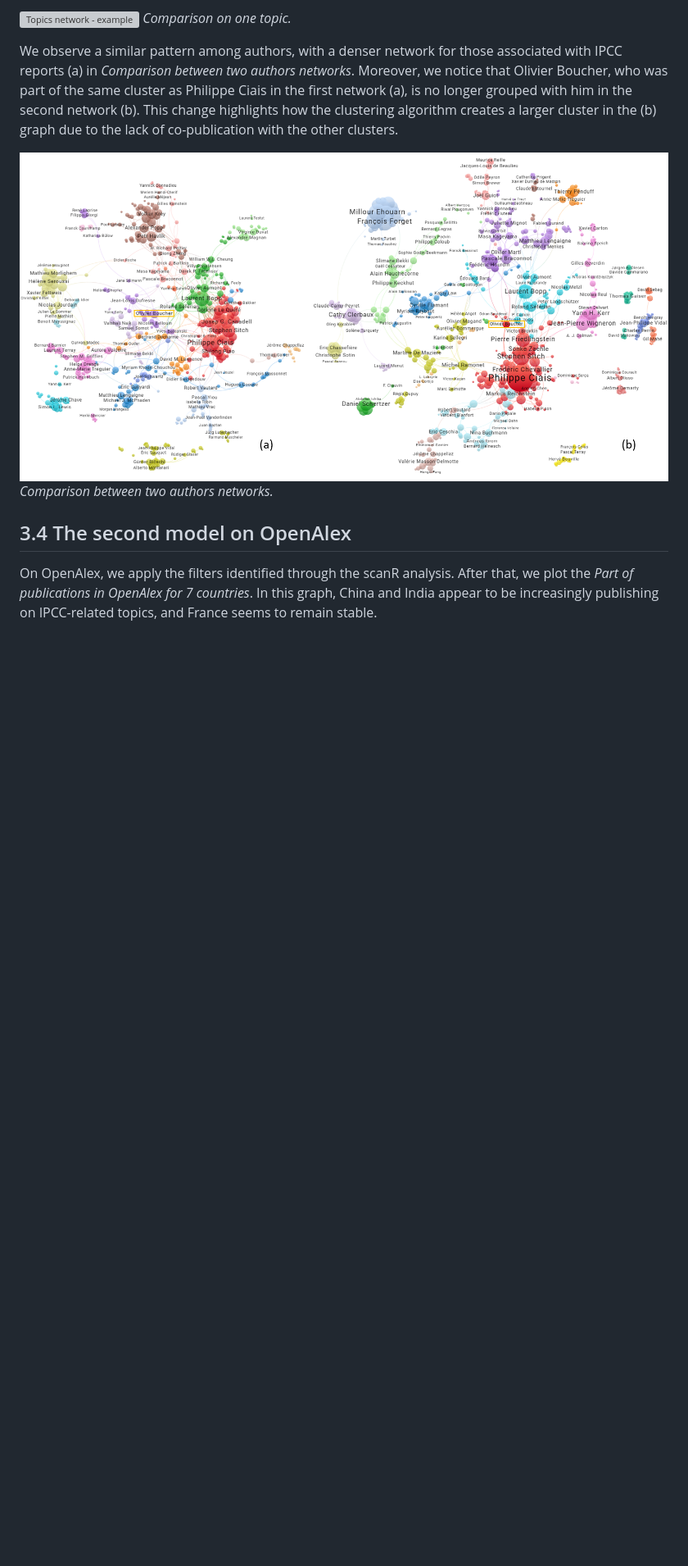
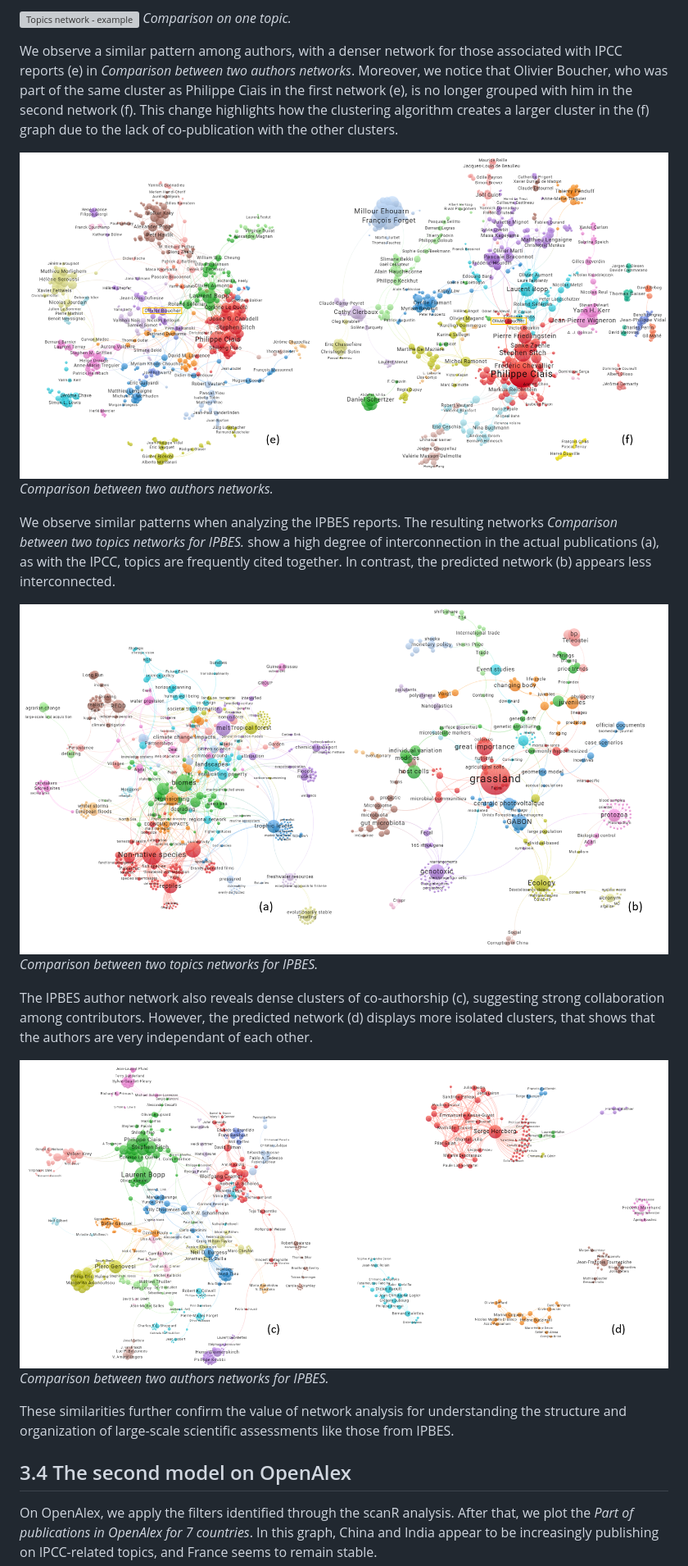
Before and after one commit to dataesr/teds, a Markdown page: doc_network/teds.md, the part around the change. Shown: that part at 82% size. GitHub-like rendering; pictures changed too: doc_network/images/teds_network_authors2.png, doc_network/images/teds_network_authors2_ipbes.png (added), doc_network/images/teds_network_topics2_ipbes.png (added); blank space fills up the shorter version; grey boxes are pictures that could not be loaded.

Commit message:
feat(publication): finalisation ipbes network

```diff
--- a/doc_network/teds.md
+++ b/doc_network/teds.md
@@ -319,10 +319,22 @@ It’s interesting to see that 'soil moisture' is linked to 'evapotranspiration'
 ![Topics network - example](./images/teds_network_topics2_sensors.png)
 _Comparison on one topic._
 
-We observe a similar pattern among authors, with a denser network for those associated with IPCC reports (a) in _Comparison between two authors networks_. Moreover, we notice that Olivier Boucher, who was part of the same cluster as Philippe Ciais in the first network (a), is no longer grouped with him in the second network (b). This change highlights how the clustering algorithm creates a larger cluster in the (b) graph due to the lack of co-publication with the other clusters.
+We observe a similar pattern among authors, with a denser network for those associated with IPCC reports (e) in _Comparison between two authors networks_. Moreover, we notice that Olivier Boucher, who was part of the same cluster as Philippe Ciais in the first network (e), is no longer grouped with him in the second network (f). This change highlights how the clustering algorithm creates a larger cluster in the (f) graph due to the lack of co-publication with the other clusters.
 
 ![Authors network](./images/teds_network_authors2.png)
 _Comparison between two authors networks._
+
+We observe similar patterns when analyzing the IPBES reports. The resulting networks _Comparison between two topics networks for IPBES._ show a high degree of interconnection in the actual publications (a), as with the IPCC, topics are frequently cited together. In contrast, the predicted network (b) appears less interconnected.
+
+![Topics network](./images/teds_network_topics2_ipbes.png)
+_Comparison between two topics networks for IPBES._
+
+The IPBES author network also reveals dense clusters of co-authorship (c), suggesting strong collaboration among contributors. However, the predicted network (d) displays more isolated clusters, that shows that the authors are very independant of each other.
+
+![Authors network](./images/teds_network_authors2_ipbes.png)
+_Comparison between two authors networks for IPBES._
+
+These similarities further confirm the value of network analysis for understanding the structure and organization of large-scale scientific assessments like those from IPBES.
 
 ## 3.4 The second model on OpenAlex
 
```
Also changed, not shown: 3 other files.
